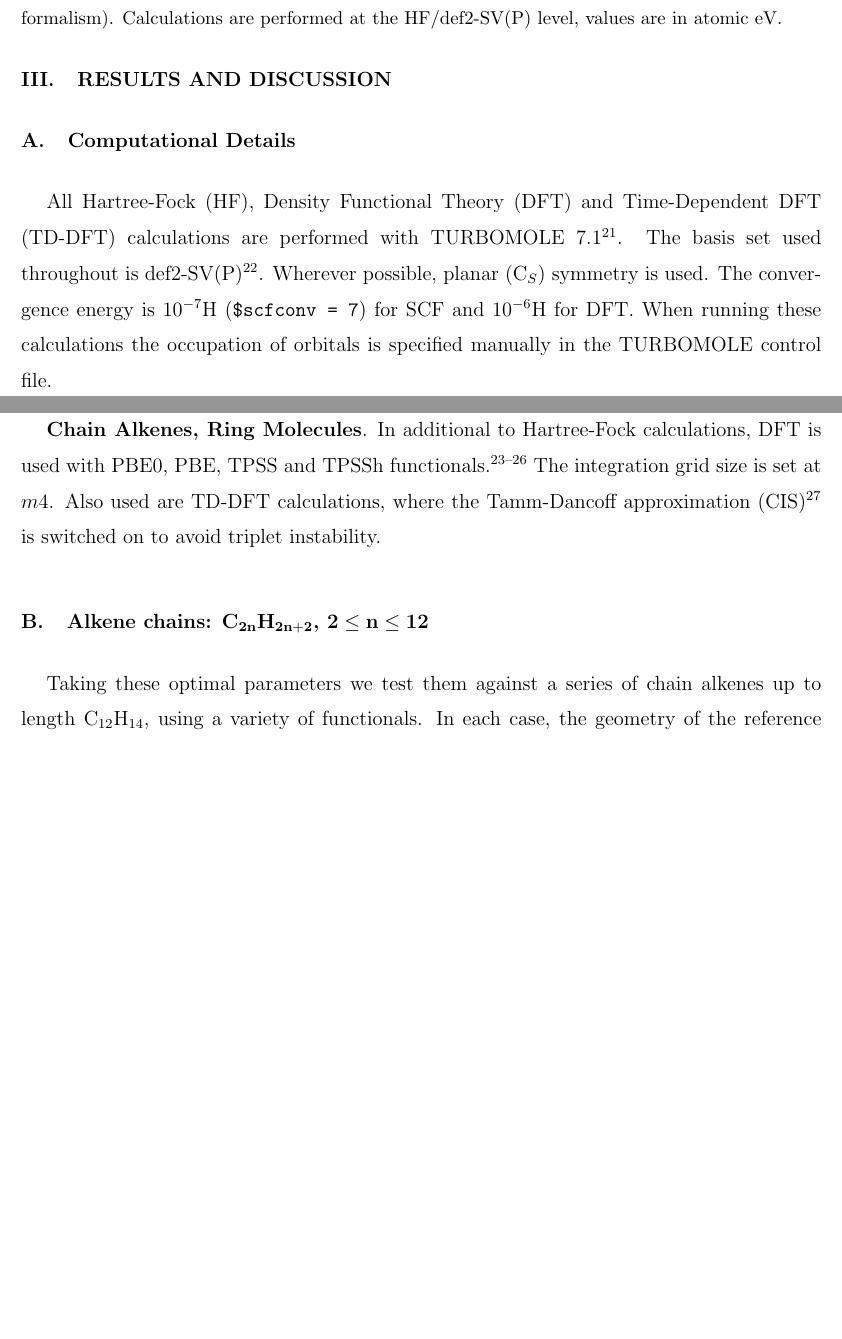
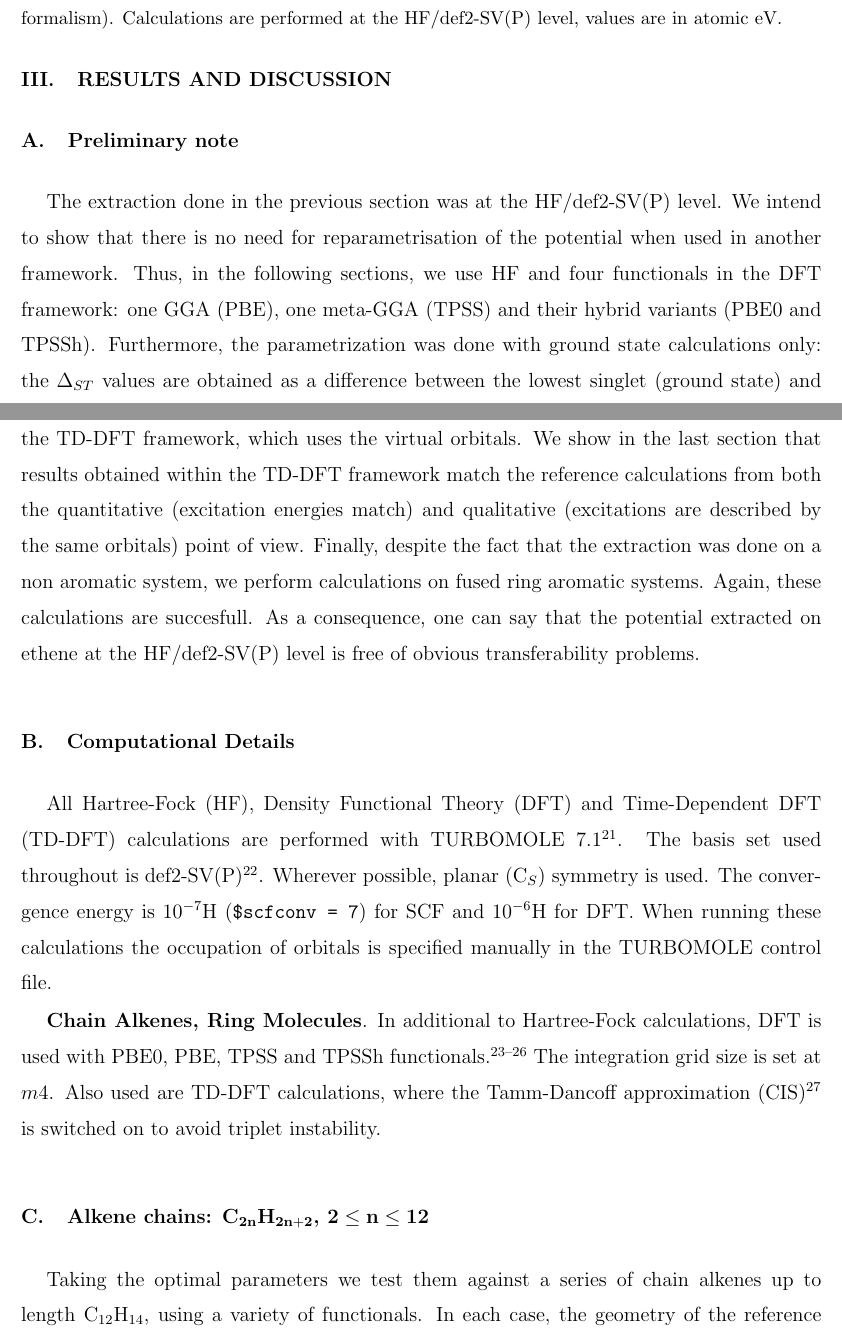
Before and after one commit to cvzj57/paper_06_17, a LaTeX paper (main.tex): two parts of pages 10 and 11 of 24, joined at a grey line, cut so that both start at the same text, the shorter picture padded with empty space. Compiled offline with pdfLaTeX.

Commit message:
add preliminary remarks in result end discussion

```diff
--- a/main.tex
+++ b/main.tex
@@ -398,8 +404,26 @@ Calculations are performed at the HF/def2-SV(P) level, values are in atomic eV.}
 
 \section{Results and discussion}
 
+\subsection{Preliminary note}
+The extraction done in the previous section was at the HF/def2-SV(P) level.
+We intend to show that there is no need for reparametrisation of the potential
+when used in another framework.
+Thus, in the following sections, we use HF and four functionals in the DFT framework:
+one GGA (PBE), one meta-GGA (TPSS) and their hybrid variants (PBE0 and TPSSh).
+Furthermore, the parametrization was done with ground state calculations only:
+the $\Delta_{ST}$ values are obtained as a difference between the lowest singlet (ground state)
+and the lowest triplet (ground state in the triplet space).
+Yet, we shall use this potential in the TD-DFT framework, which uses the virtual orbitals.
+We show in the last section that results obtained within the TD-DFT framework
+match the reference calculations from both the quantitative (excitation energies match)
+and qualitative (excitations are described by the same orbitals) point of view.
+Finally, despite the fact that the extraction was done on a non aromatic system,
+we perform calculations on fused ring aromatic systems.
+Again, these calculations are succesfull.
+As a consequence, one can say that the potential extracted on ethene at the HF/def2-SV(P)
+level is free of obvious transferability problems.
+
 \subsection{Computational Details}
-
 All Hartree-Fock (HF), Density Functional Theory (DFT) and Time-Dependent DFT (TD-DFT) calculations
 are performed with TURBOMOLE 7.1 \cite{TURBOMOLE}.
 The basis set used throughout is def2-SV(P) \cite{defsvp}.
@@ -411,7 +435,7 @@ When running these calculations the occupation of orbitals is specified manually
 
 \subsection{Alkene chains: C\(\mathbf{_{2n}}\)H\(\mathbf{_{2n+2}}\), \(\mathbf{2 \leq n \leq 12}\)}
 
-Taking these optimal parameters we test them against a series of chain alkenes up to length C\(_{12}\)H\(_{14}\), using a variety of functionals. In each case, the geometry of the reference system is optimised according to the method used,
+Taking the optimal parameters we test them against a series of chain alkenes up to length C\(_{12}\)H\(_{14}\), using a variety of functionals. In each case, the geometry of the reference system is optimised according to the method used,
 before taking the reference geometry and applying the pseudo-potentials from Table \ref{tab:res_ourPP}.
 Figure \ref{fig:alkenes_hf_dft} shows the results.
 Table \ref{table:alkene_errors} gives a breakdown of the percentage errors for each method across all molecules tested. The pattern of increasing HOMO energy and decreasing cation-singlet and triplet-singlet energies seen in the reference systems is well replicated by the pseudo-alkenes, with the energies following the same gradient.
```
Also changed, not shown: main.tex (14 more changed lines).
